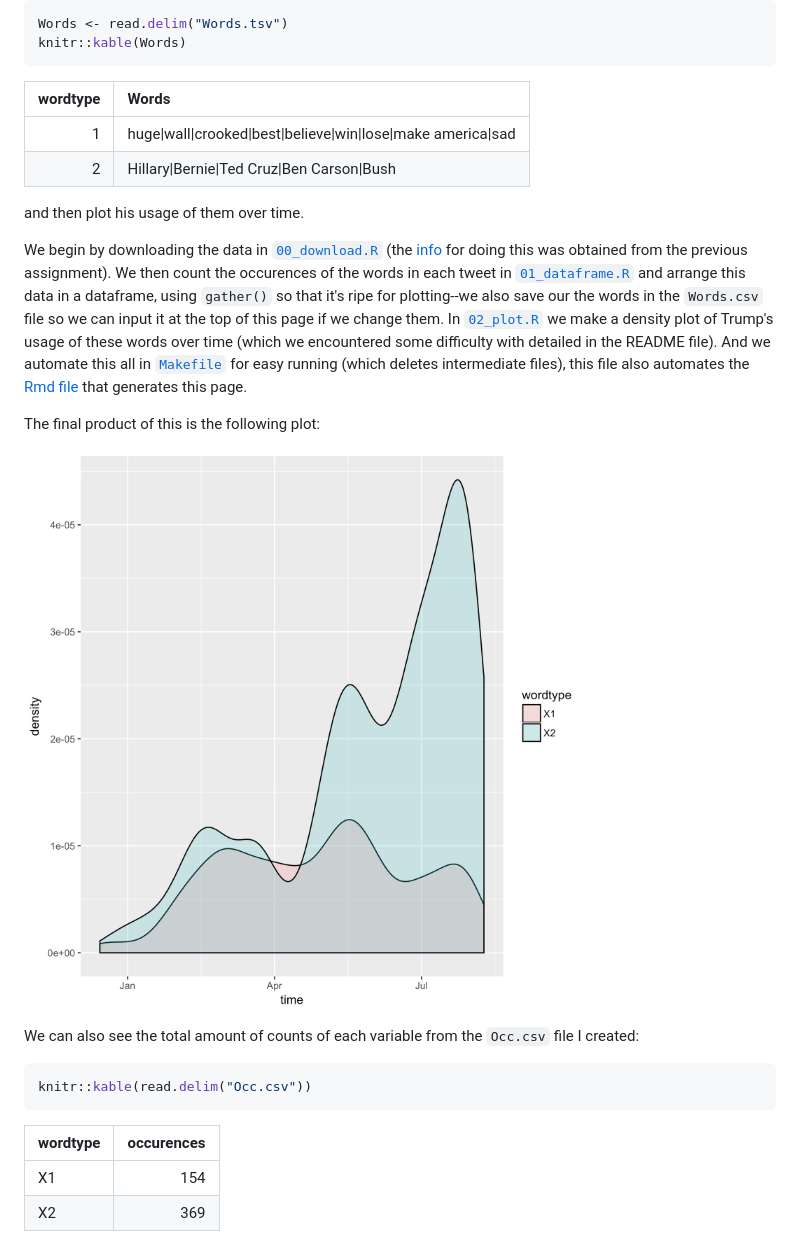
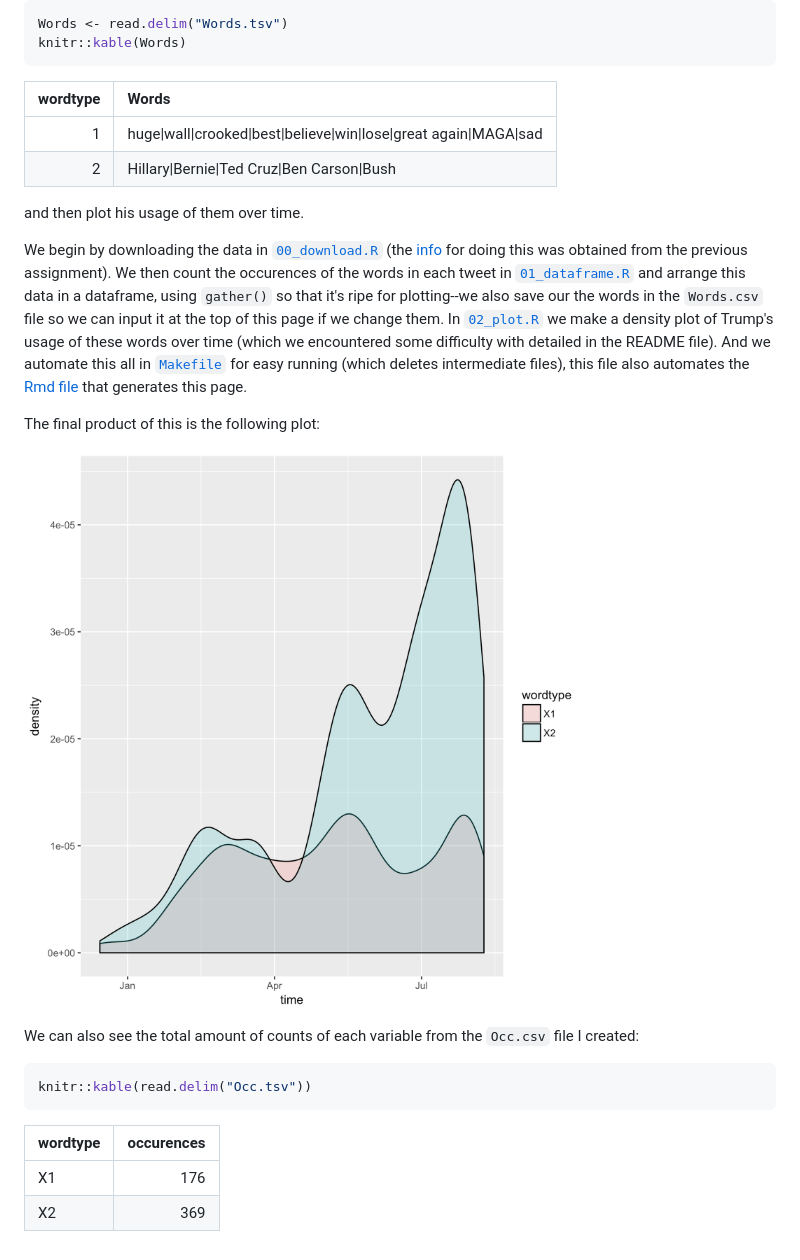
Before and after one commit to arsbar24/STAT545-hw-Barton-Alistair, a Markdown page: hw07/Summary.md, the part around the change. GitHub-like rendering; pictures changed too: hw07/tweet_freq.png.

Commit message:
Cleaned up

````diff
--- a/hw07/Summary.md
+++ b/hw07/Summary.md
@@ -16,10 +16,10 @@ knitr::kable(Words)
 
 
 
-| wordtype|Words                                                                                            |
-|--------:|:------------------------------------------------------------------------------------------------|
-|        1|huge&#124;wall&#124;crooked&#124;best&#124;believe&#124;win&#124;lose&#124;make america&#124;sad |
-|        2|Hillary&#124;Bernie&#124;Ted Cruz&#124;Ben Carson&#124;Bush                                      |
+| wordtype|Words                                                                                                     |
+|--------:|:---------------------------------------------------------------------------------------------------------|
+|        1|huge&#124;wall&#124;crooked&#124;best&#124;believe&#124;win&#124;lose&#124;great again&#124;MAGA&#124;sad |
+|        2|Hillary&#124;Bernie&#124;Ted Cruz&#124;Ben Carson&#124;Bush                                               |
 
 and then plot his usage of them over time.
 
@@ -32,12 +32,12 @@ The final product of this is the following plot:
 We can also see the total amount of counts of each variable from the `Occ.csv` file I created:
 
 ```r
-knitr::kable(read.delim("Occ.csv"))
+knitr::kable(read.delim("Occ.tsv"))
 ```
 
 
 
 |wordtype | occurences|
 |:--------|----------:|
-|X1       |        154|
+|X1       |        176|
 |X2       |        369|
````
Also changed, not shown: 6 other files.
